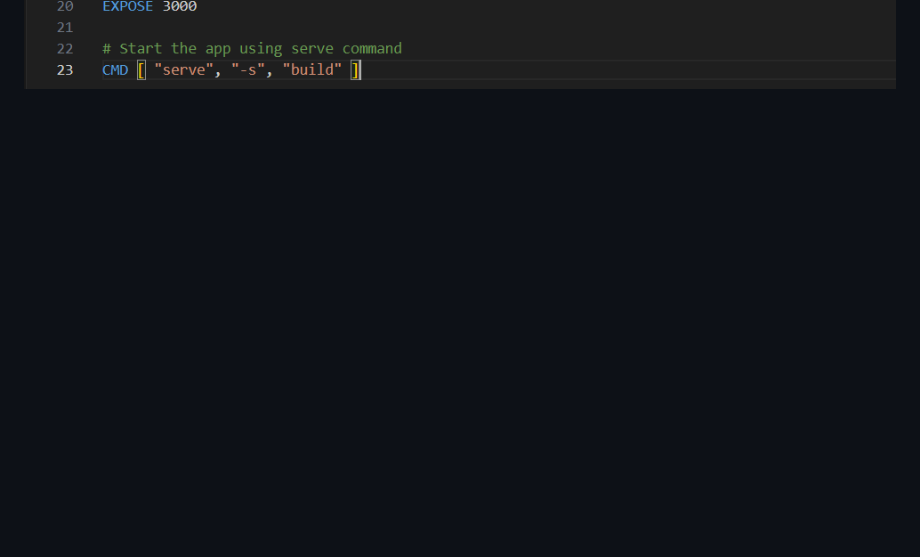
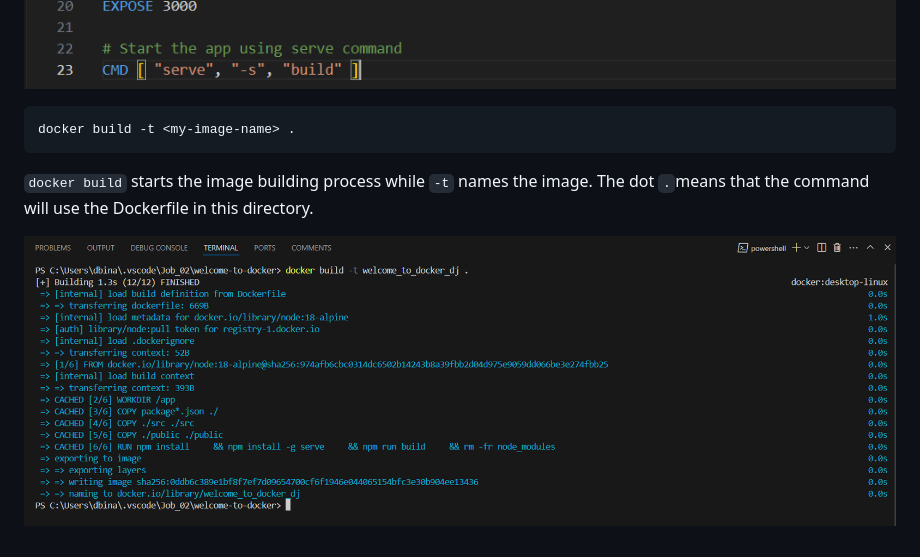
Before and after one commit to djamaldine-binali/Runtrack-Docker, a Markdown page: Job_02/readme.md, the part around the change. Rendered like a GitHub page; pictures changed too: Job_02/images/creating_docker_image.png (added); blank space fills up the shorter version.

Commit message:
Explaination with text and image on how the command to create an image works within this project.

````diff
--- a/Job_02/readme.md
+++ b/Job_02/readme.md
@@ -51,3 +51,11 @@ It's a plain text file used by Docker to specify files and/or directories that s
  A Dockerfile is a script that contains a set of instructions to automate the creation of Docker images. It defines how it should be built, configured, and run.
 
  ![alt text](images/Dockerfile.png)
+
+
+```sh
+docker build -t <my-image-name> .
+```
+`docker build` starts the image building process while `-t` names the image. The dot `.`means that the command will use the Dockerfile in this directory.
+
+![alt text](images/creating_docker_image.png)
````
